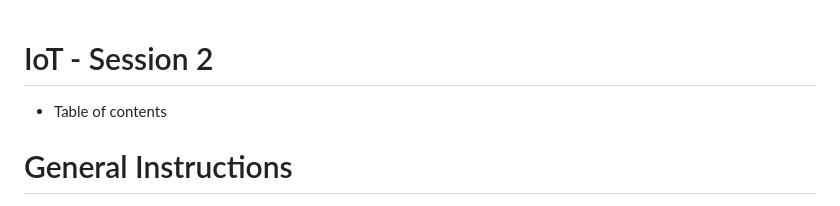
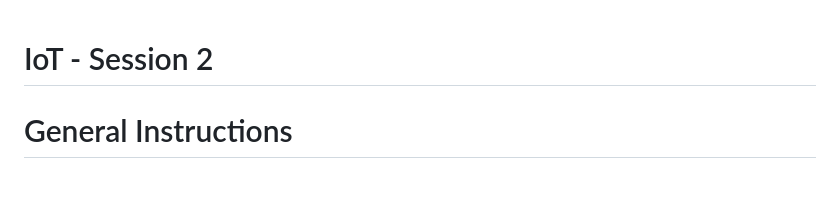
Before and after one commit to techclubssn/IoT-TC-2023_24, a Markdown page: Zenith_sessions/02_session/Readme.md, the part around the change printed below. Rendered like a GitHub page.

```diff
--- a/Zenith_sessions/02_session/Readme.md
+++ b/Zenith_sessions/02_session/Readme.md
@@ -1,6 +1,4 @@
 # IoT - Session 2
-
-- Table of contents
 
 # General Instructions
 
```
Also changed, not shown: other parts of Zenith_sessions/02_session/Readme.md (+8 -8 lines).
